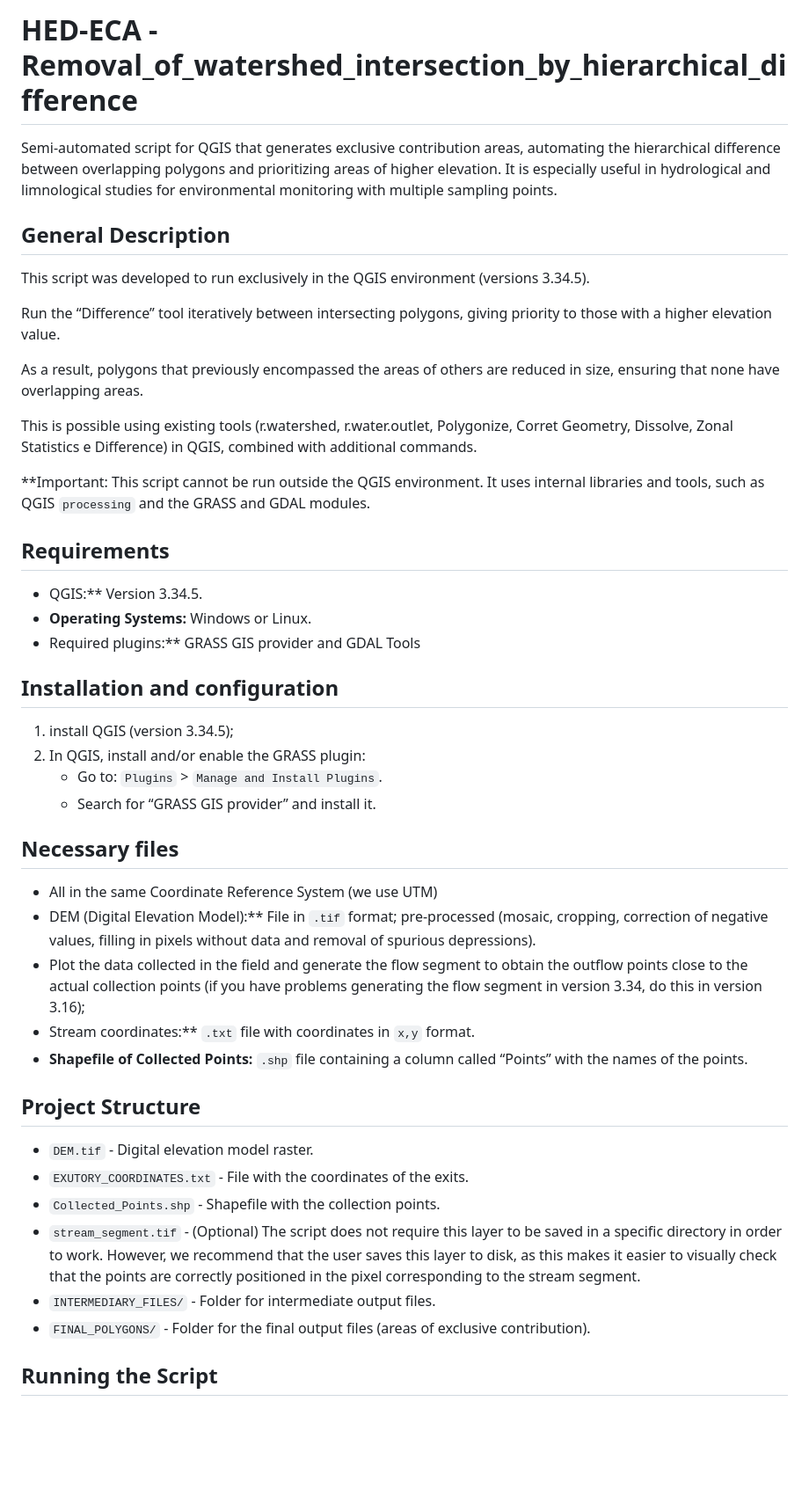
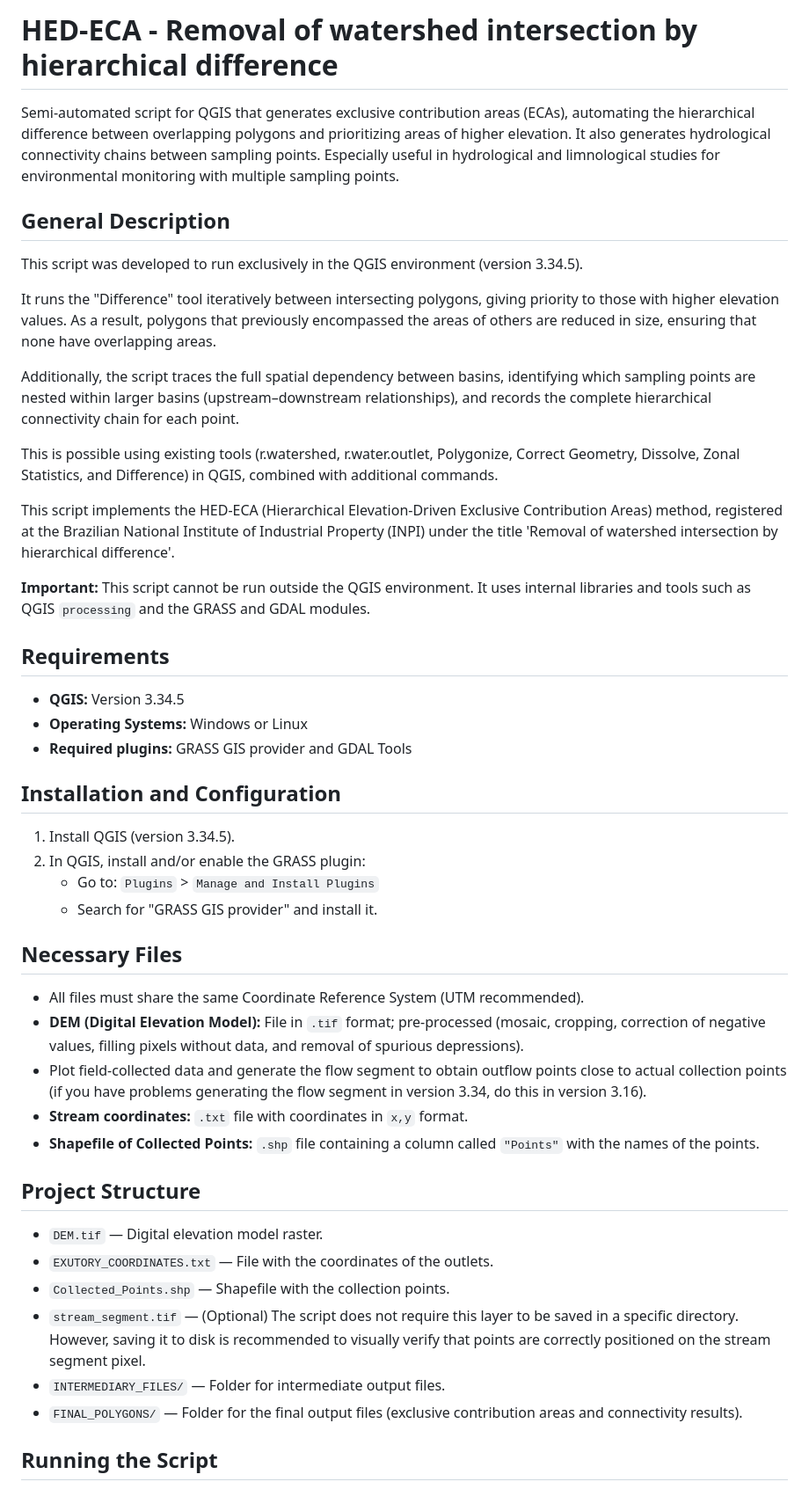
Before and after one commit to GEAAQUA-UEMS/Removal_of_watershed_intersection_by_hierarchical_difference, a Markdown page: README.md, the part around one of its changes. Shown at 88% size. GitHub-like rendering; blank space fills up the shorter version.

```diff
--- a/README.md
+++ b/README.md
@@ -1,49 +1,74 @@
-# HED-ECA - Removal_of_watershed_intersection_by_hierarchical_difference
+# HED-ECA - Removal of watershed intersection by hierarchical difference
 
-Semi-automated script for QGIS that generates exclusive contribution areas, automating the hierarchical difference between overlapping polygons and prioritizing areas of higher elevation. It is especially useful in hydrological and limnological studies for environmental monitoring with multiple sampling points.
+Semi-automated script for QGIS that generates exclusive contribution areas (ECAs),
+automating the hierarchical difference between overlapping polygons and prioritizing
+areas of higher elevation. It also generates hydrological connectivity chains between
+sampling points. Especially useful in hydrological and limnological studies for
+environmental monitoring with multiple sampling points.
 
 ## General Description
 
-This script was developed to run exclusively in the QGIS environment (versions 3.34.5).
+This script was developed to run exclusively in the QGIS environment (version 3.34.5).
 
-Run the “Difference” tool iteratively between intersecting polygons, giving priority to those with a higher elevation value.
+It runs the "Difference" tool iteratively between intersecting polygons, giving priority
+to those with higher elevation values. As a result, polygons that previously encompassed
+the areas of others are reduced in size, ensuring that none have overlapping areas.
 
-As a result, polygons that previously encompassed the areas of others are reduced in size, ensuring that none have overlapping areas.
+Additionally, the script traces the full spatial dependency between basins, identifying
+which sampling points are nested within larger basins (upstream–downstream relationships),
+and records the complete hierarchical connectivity chain for each point.
 
-This is possible using existing tools (r.watershed, r.water.outlet, Polygonize, Corret Geometry, Dissolve, Zonal Statistics e Difference) in QGIS, combined with additional commands.
+This is possible using existing tools (r.watershed, r.water.outlet, Polygonize,
+Correct Geometry, Dissolve, Zonal Statistics, and Difference) in QGIS, combined
+with additional commands.
 
-**Important: This script cannot be run outside the QGIS environment. It uses internal libraries and tools, such as QGIS `processing` and the GRASS and GDAL modules.
+This script implements the HED-ECA (Hierarchical Elevation-Driven Exclusive Contribution Areas) method, registered at the Brazilian National Institute of Industrial Property (INPI) under the title 'Removal of watershed intersection by hierarchical difference'.
+
+**Important:** This script cannot be run outside the QGIS environment. It uses
+internal libraries and tools such as QGIS `processing` and the GRASS and GDAL modules.
 
 
 ## Requirements
 
-- QGIS:** Version 3.34.5.
-- **Operating Systems:** Windows or Linux.
-- Required plugins:** GRASS GIS provider and GDAL Tools
+- **QGIS:** Version 3.34.5
+- **Operating Systems:** Windows or Linux
+- **Required plugins:** GRASS GIS provider and GDAL Tools
 
-## Installation and configuration
 
-1. install QGIS (version 3.34.5);
+## Installation and Configuration
+
+1. Install QGIS (version 3.34.5).
 2. In QGIS, install and/or enable the GRASS plugin:
-   - Go to: `Plugins` > `Manage and Install Plugins`.
-   - Search for “GRASS GIS provider” and install it.
+   - Go to: `Plugins` > `Manage and Install Plugins`
+   - Search for "GRASS GIS provider" and install it.
 
-## Necessary files
-- All in the same Coordinate Reference System (we use UTM)
-- DEM (Digital Elevation Model):** File in `.tif` format; pre-processed (mosaic, cropping, correction of negative values, filling in pixels without data and removal of spurious depressions).
-- Plot the data collected in the field and generate the flow segment to obtain the outflow points close to the actual collection points (if you have problems generating the flow segment in version 3.34, do this in version 3.16);
-- Stream coordinates:** `.txt` file with coordinates in `x,y` format.
-- **Shapefile of Collected Points:** `.shp` file containing a column called “Points” with the names of the points.
+
+## Necessary Files
+
+- All files must share the same Coordinate Reference System (UTM recommended).
+- **DEM (Digital Elevation Model):** File in `.tif` format; pre-processed (mosaic,
+  cropping, correction of negative values, filling pixels without data, and removal
+  of spurious depressions).
+- Plot field-collected data and generate the flow segment to obtain outflow points
+  close to actual collection points (if you have problems generating the flow segment
+  in version 3.34, do this in version 3.16).
+- **Stream coordinates:** `.txt` file with coordinates in `x,y` format.
+- **Shapefile of Collected Points:** `.shp` file containing a column called `"Points"`
+  with the names of the points.
+
 
 ## Project Structure
 
-- `DEM.tif` - Digital elevation model raster.
-- `EXUTORY_COORDINATES.txt` - File with the coordinates of the exits.
-- `Collected_Points.shp` - Shapefile with the collection points.
-- `stream_segment.tif` - (Optional) The script does not require this layer to be saved in a specific directory in order to work.
-However, we recommend that the user saves this layer to disk, as this makes it easier to visually check that the points are correctly positioned in the pixel corresponding to the stream segment.
-- `INTERMEDIARY_FILES/` - Folder for intermediate output files.
-- `FINAL_POLYGONS/` - Folder for the final output files (areas of exclusive contribution).
+- `DEM.tif` — Digital elevation model raster.
+- `EXUTORY_COORDINATES.txt` — File with the coordinates of the outlets.
+- `Collected_Points.shp` — Shapefile with the collection points.
+- `stream_segment.tif` — (Optional) The script does not require this layer to be
+  saved in a specific directory. However, saving it to disk is recommended to
+  visually verify that points are correctly positioned on the stream segment pixel.
+- `INTERMEDIARY_FILES/` — Folder for intermediate output files.
+- `FINAL_POLYGONS/` — Folder for the final output files (exclusive contribution areas
+  and connectivity results).
+
 
 ## Running the Script
 
```
Also changed, not shown: other parts of README.md (+73 -28 lines).
